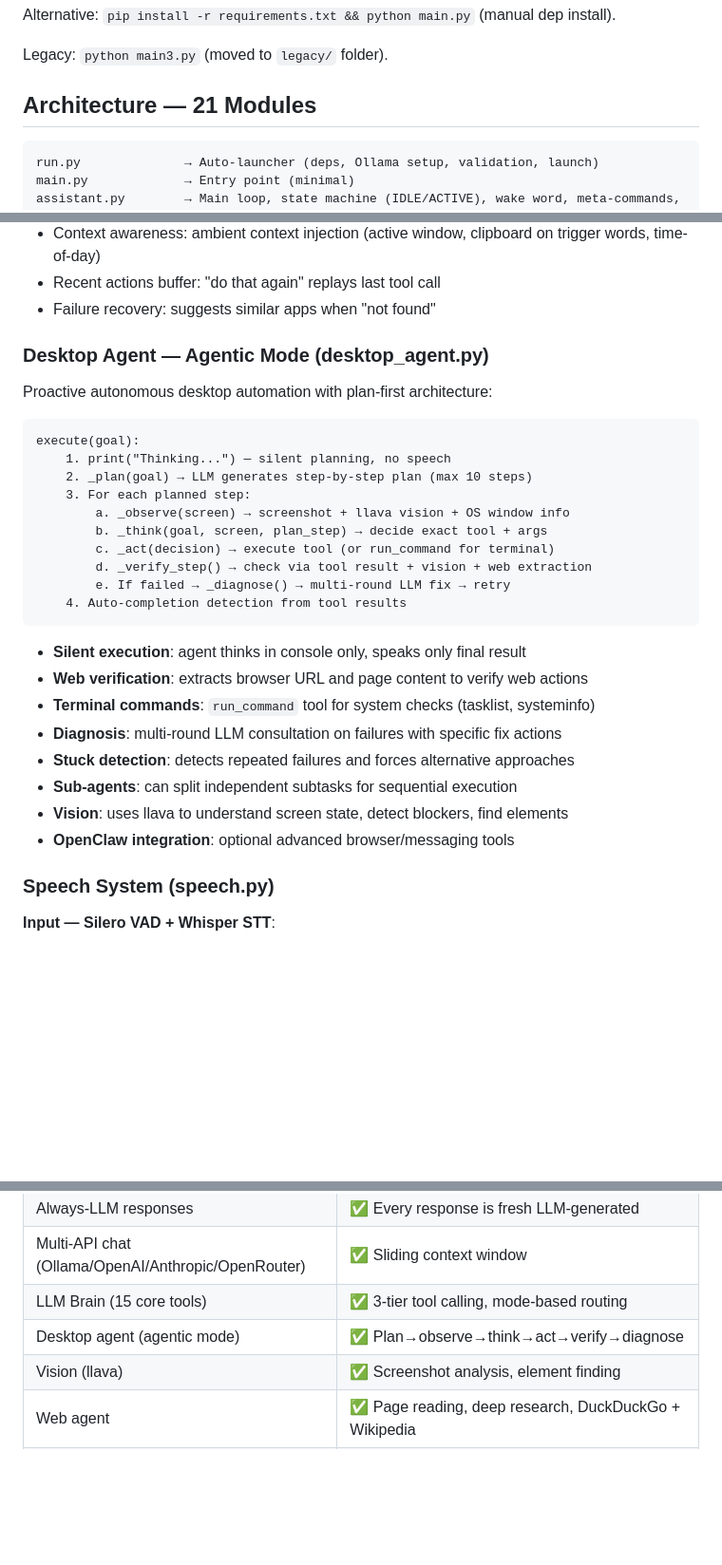
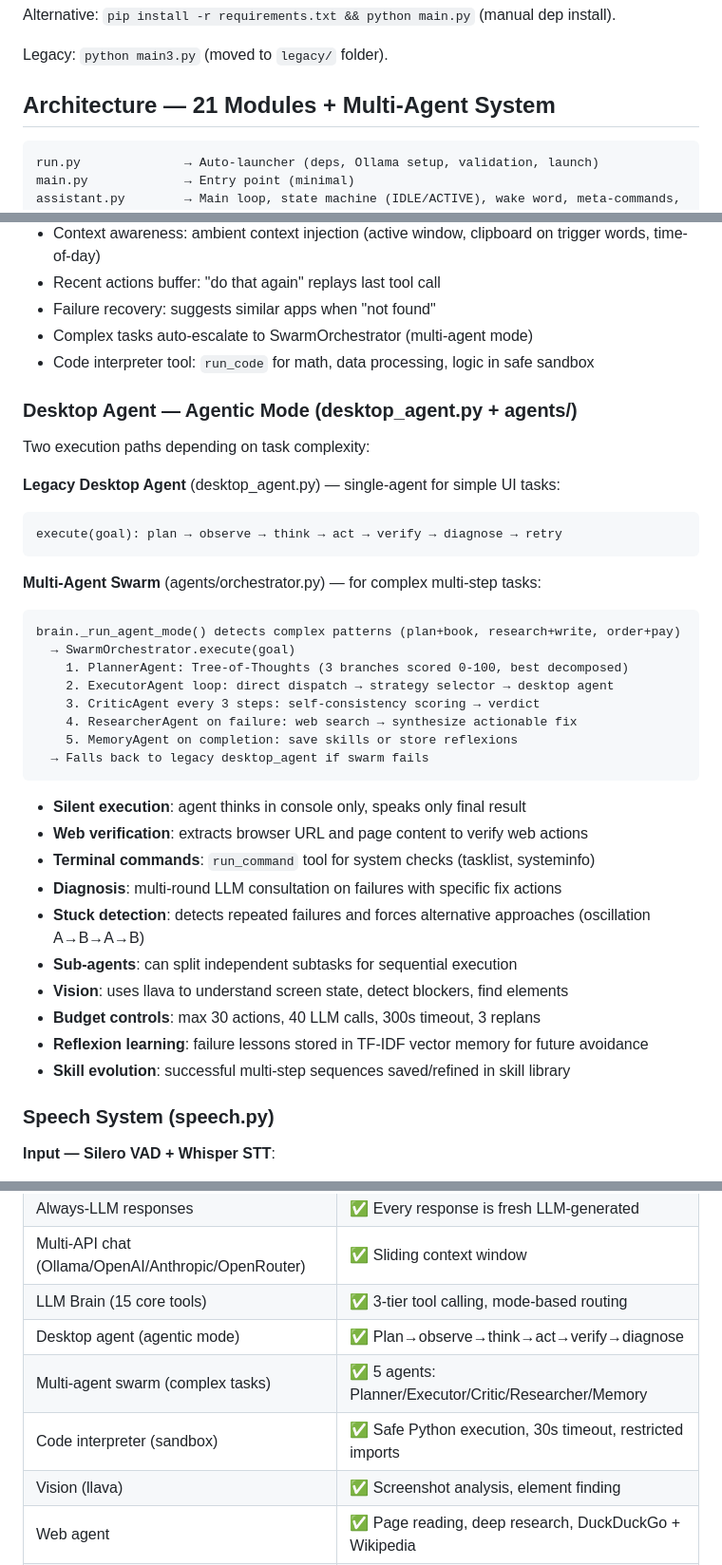
Before and after one commit to Dawash/G, a Markdown page: CLAUDE.md, 3 parts joined by grey strips. Shown at 95% size. GitHub-like rendering; blank space fills up the shorter version.

Commit message:
Update CLAUDE.md with multi-agent swarm architecture documentation
Co-Authored-By: Claude Opus 4.6 <noreply@anthropic.com>

````diff
--- a/CLAUDE.md
+++ b/CLAUDE.md
@@ -18,7 +18,7 @@ Alternative: `pip install -r requirements.txt && python main.py` (manual dep ins
 
 Legacy: `python main3.py` (moved to `legacy/` folder).
 
-## Architecture — 21 Modules
+## Architecture — 21 Modules + Multi-Agent System
 
 ```
 run.py              → Auto-launcher (deps, Ollama setup, validation, launch)
@@ -117,32 +148,40 @@ Key features:
 - Context awareness: ambient context injection (active window, clipboard on trigger words, time-of-day)
 - Recent actions buffer: "do that again" replays last tool call
 - Failure recovery: suggests similar apps when "not found"
+- Complex tasks auto-escalate to SwarmOrchestrator (multi-agent mode)
+- Code interpreter tool: `run_code` for math, data processing, logic in safe sandbox
 
-### Desktop Agent — Agentic Mode (desktop_agent.py)
+### Desktop Agent — Agentic Mode (desktop_agent.py + agents/)
 
-Proactive autonomous desktop automation with plan-first architecture:
+Two execution paths depending on task complexity:
 
+**Legacy Desktop Agent** (desktop_agent.py) — single-agent for simple UI tasks:
 ```
-execute(goal):
-    1. print("Thinking...") — silent planning, no speech
-    2. _plan(goal) → LLM generates step-by-step plan (max 10 steps)
-    3. For each planned step:
-        a. _observe(screen) → screenshot + llava vision + OS window info
-        b. _think(goal, screen, plan_step) → decide exact tool + args
-        c. _act(decision) → execute tool (or run_command for terminal)
-        d. _verify_step() → check via tool result + vision + web extraction
-        e. If failed → _diagnose() → multi-round LLM fix → retry
-    4. Auto-completion detection from tool results
+execute(goal): plan → observe → think → act → verify → diagnose → retry
+```
+
+**Multi-Agent Swarm** (agents/orchestrator.py) — for complex multi-step tasks:
+```
+brain._run_agent_mode() detects complex patterns (plan+book, research+write, order+pay)
+  → SwarmOrchestrator.execute(goal)
+    1. PlannerAgent: Tree-of-Thoughts (3 branches scored 0-100, best decomposed)
+    2. ExecutorAgent loop: direct dispatch → strategy selector → desktop agent
+    3. CriticAgent every 3 steps: self-consistency scoring → verdict
+    4. ResearcherAgent on failure: web search → synthesize actionable fix
+    5. MemoryAgent on completion: save skills or store reflexions
+  → Falls back to legacy desktop_agent if swarm fails
 ```
 
 - **Silent execution**: agent thinks in console only, speaks only final result
 - **Web verification**: extracts browser URL and page content to verify web actions
 - **Terminal commands**: `run_command` tool for system checks (tasklist, systeminfo)
 - **Diagnosis**: multi-round LLM consultation on failures with specific fix actions
-- **Stuck detection**: detects repeated failures and forces alternative approaches
+- **Stuck detection**: detects repeated failures and forces alternative approaches (oscillation A→B→A→B)
 - **Sub-agents**: can split independent subtasks for sequential execution
 - **Vision**: uses llava to understand screen state, detect blockers, find elements
-- **OpenClaw integration**: optional advanced browser/messaging tools
+- **Budget controls**: max 30 actions, 40 LLM calls, 300s timeout, 3 replans
+- **Reflexion learning**: failure lessons stored in TF-IDF vector memory for future avoidance
+- **Skill evolution**: successful multi-step sequences saved/refined in skill library
 
 ### Speech System (speech.py)
 
@@ -274,6 +313,8 @@ SQLite-backed persistent memory:
 | Multi-API chat (Ollama/OpenAI/Anthropic/OpenRouter) | ✅ Sliding context window |
 | LLM Brain (15 core tools) | ✅ 3-tier tool calling, mode-based routing |
 | Desktop agent (agentic mode) | ✅ Plan→observe→think→act→verify→diagnose |
+| Multi-agent swarm (complex tasks) | ✅ 5 agents: Planner/Executor/Critic/Researcher/Memory |
+| Code interpreter (sandbox) | ✅ Safe Python execution, 30s timeout, restricted imports |
 | Vision (llava) | ✅ Screenshot analysis, element finding |
 | Web agent | ✅ Page reading, deep research, DuckDuckGo + Wikipedia |
 | Smart app discovery | ✅ Registry + Start Menu + fuzzy match + similar suggestions |
````
Also changed, not shown: other parts of CLAUDE.md (+31 -0 lines).
